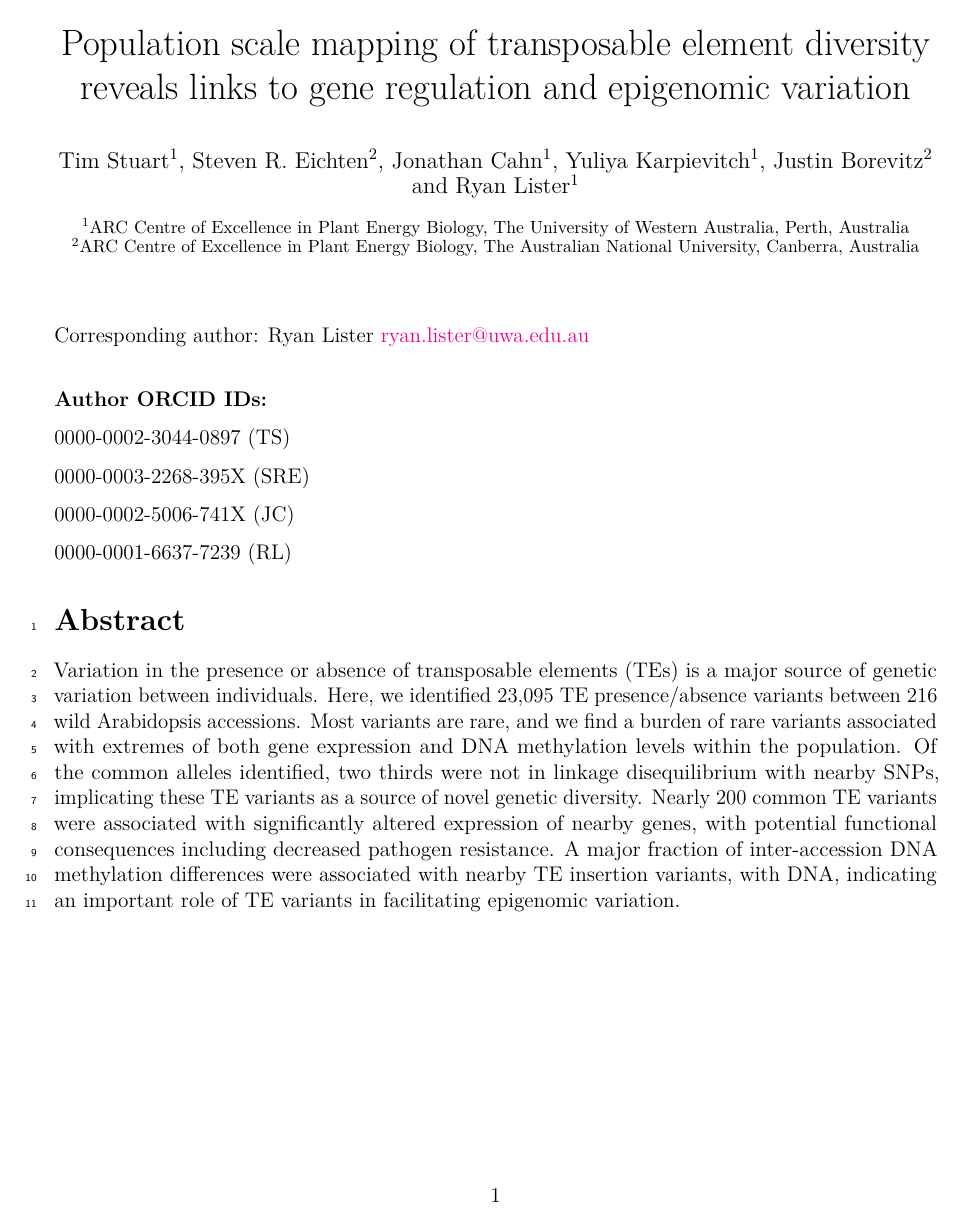
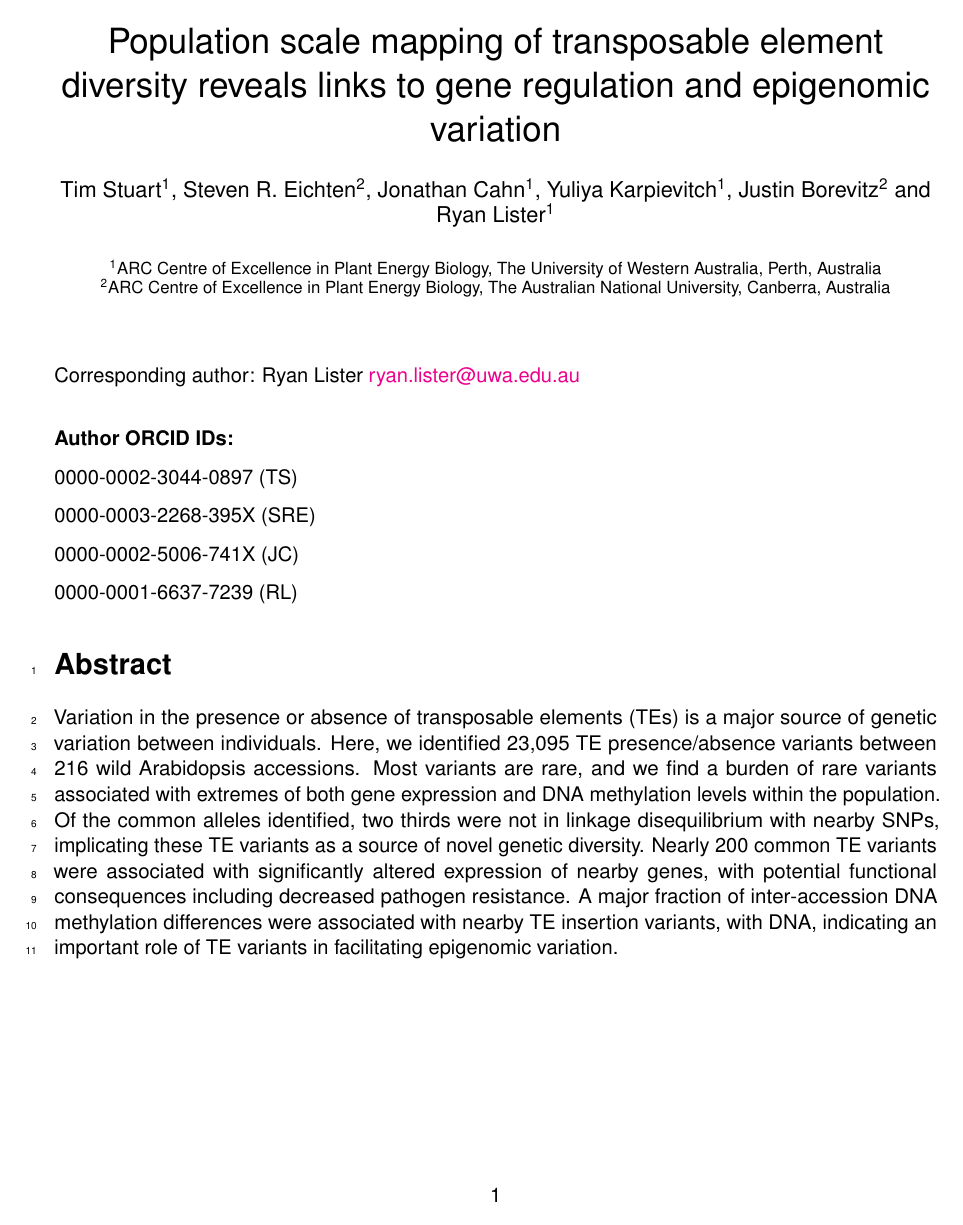
Before and after one commit to timoast/Arabidopsis-TE-variants, a LaTeX document (Paper/paper.tex): page 1 of 51. Compiled offline with pdfLaTeX.

Commit message:
Changed font

```diff
--- a/Paper/paper.tex
+++ b/Paper/paper.tex
@@ -20,6 +20,10 @@
   \clearlist{language}%
   }
 \setlength\bibitemsep{\baselineskip}
+
+\usepackage[scaled]{helvet}
+\renewcommand\familydefault{\sfdefault}
+\usepackage[T1]{fontenc}
 
 \bibliography{references.bib}
 \usepackage{doi}
```
